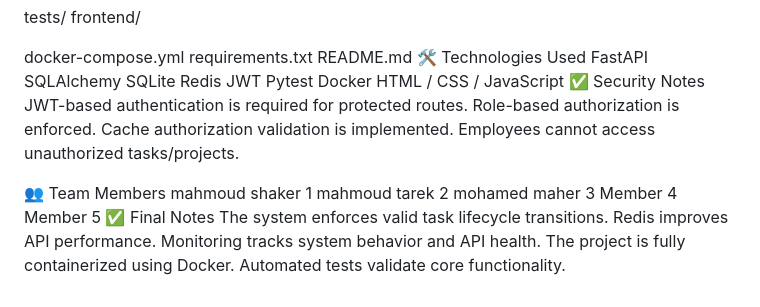
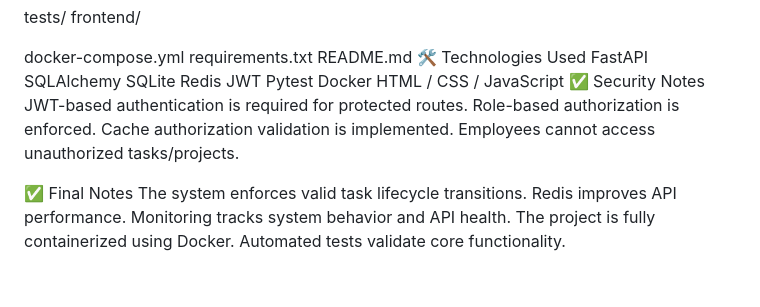
Before and after one commit to MahmoudShakerrr/task_management_system, a Markdown page: README.md, the part around the change. Rendered like a GitHub page.

Commit message:
Describe changes

```diff
--- a/README.md
+++ b/README.md
@@ -182,12 +182,6 @@ Role-based authorization is enforced.
 Cache authorization validation is implemented.
 Employees cannot access unauthorized tasks/projects.
 
-👥 Team Members
-mahmoud shaker 1
-mahmoud tarek 2
-mohamed maher 3
-Member 4
-Member 5
 ✅ Final Notes
 The system enforces valid task lifecycle transitions.
 Redis improves API performance.
```
